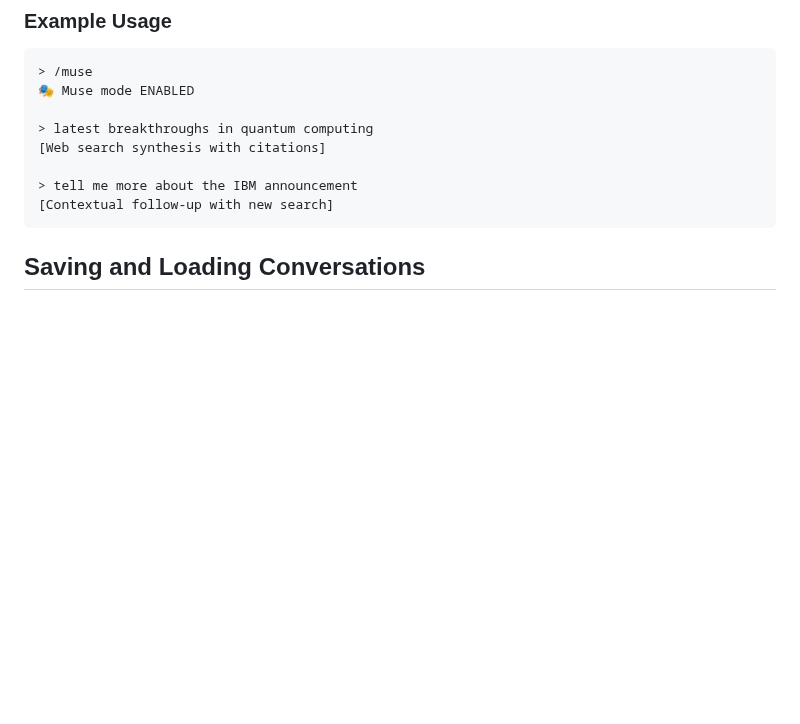
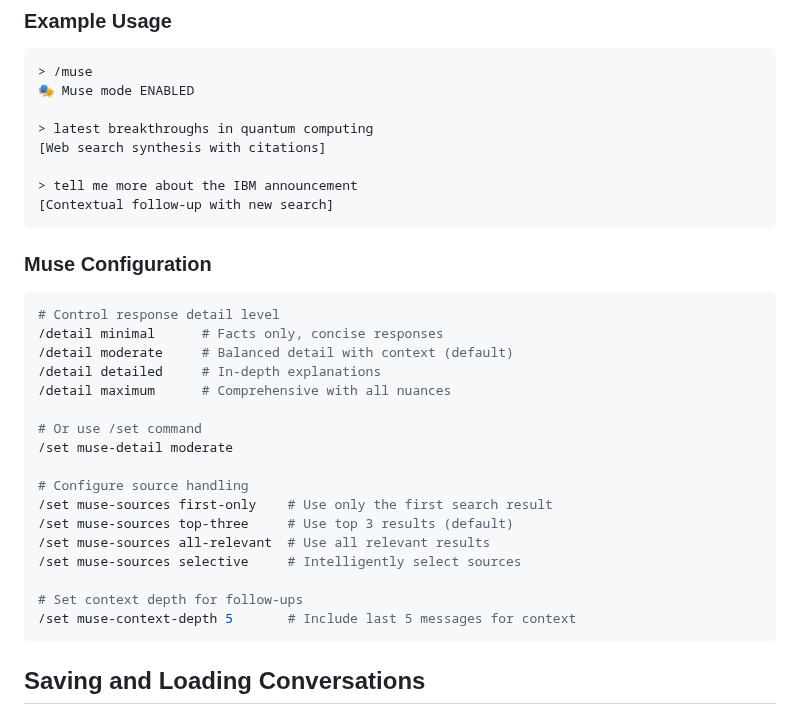
Before and after one commit to mhcoen/episodic, a Markdown page: USER_GUIDE.md, the part around the change. GitHub-like rendering; blank space fills up the shorter version.

Commit message:
docs: add correct muse configuration commands to USER_GUIDE
- Document /detail command for controlling response detail level
- Document /set muse-detail, muse-sources, and muse-context-depth
- Remove references to non-existent synthesis commands

This provides accurate documentation for muse configuration, though
the help system may still hallucinate commands when using LLM synthesis.

````diff
--- a/USER_GUIDE.md
+++ b/USER_GUIDE.md
@@ -375,6 +375,27 @@ Muse mode transforms Episodic into a Perplexity-like conversational web search t
 
 > tell me more about the IBM announcement
 [Contextual follow-up with new search]
+```
+
+### Muse Configuration
+```bash
+# Control response detail level
+/detail minimal      # Facts only, concise responses
+/detail moderate     # Balanced detail with context (default)
+/detail detailed     # In-depth explanations
+/detail maximum      # Comprehensive with all nuances
+
+# Or use /set command
+/set muse-detail moderate
+
+# Configure source handling
+/set muse-sources first-only    # Use only the first search result
+/set muse-sources top-three     # Use top 3 results (default)
+/set muse-sources all-relevant  # Use all relevant results
+/set muse-sources selective     # Intelligently select sources
+
+# Set context depth for follow-ups
+/set muse-context-depth 5       # Include last 5 messages for context
 ```
 
 ## Saving and Loading Conversations
````
